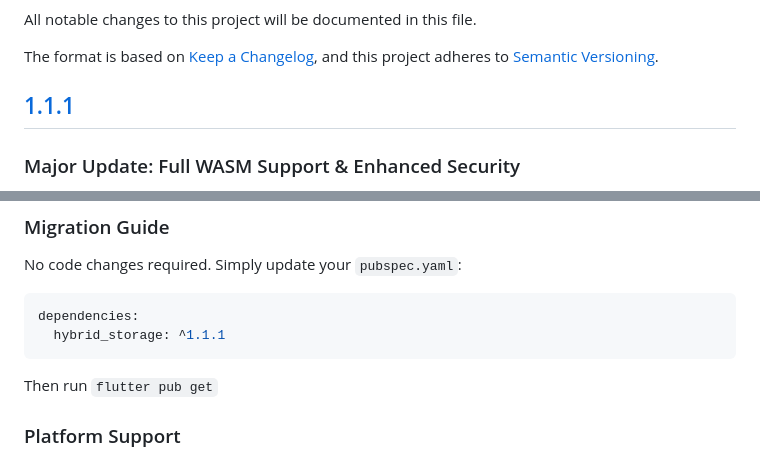
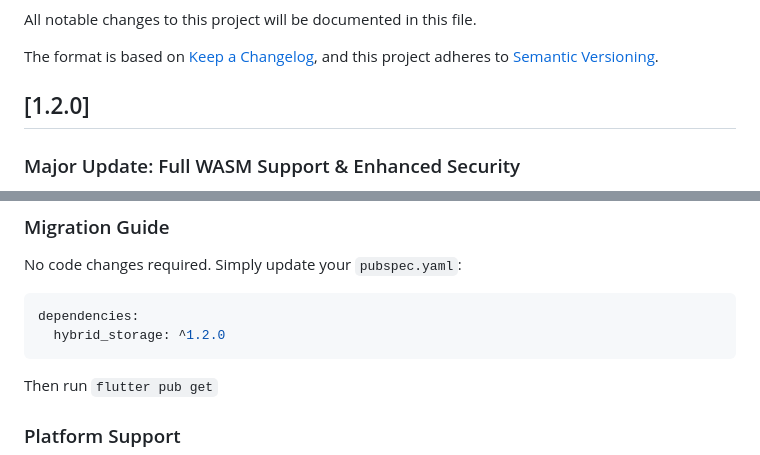
Before and after one commit to rudoapps/hybrid-storage, a Markdown page: CHANGELOG.md, 2 parts joined by grey strips. Rendered like a GitHub page.

````diff
--- a/CHANGELOG.md
+++ b/CHANGELOG.md
@@ -5,7 +5,7 @@ All notable changes to this project will be documented in this file.
 The format is based on [Keep a Changelog](https://keepachangelog.com/en/1.0.0/),
 and this project adheres to [Semantic Versioning](https://semver.org/spec/v2.0.0.html).
 
-## [1.1.1]
+## [1.2.0]
 
 ### Major Update: Full WASM Support & Enhanced Security
 
@@ -46,7 +46,7 @@ No code changes required. Simply update your `pubspec.yaml`:
 
 ```yaml
 dependencies:
-  hybrid_storage: ^1.1.1
+  hybrid_storage: ^1.2.0
 ```
 
 Then run `flutter pub get`
````
Also changed, not shown: other parts of CHANGELOG.md (+2 -2 lines), README.md (+1 -1 lines).
